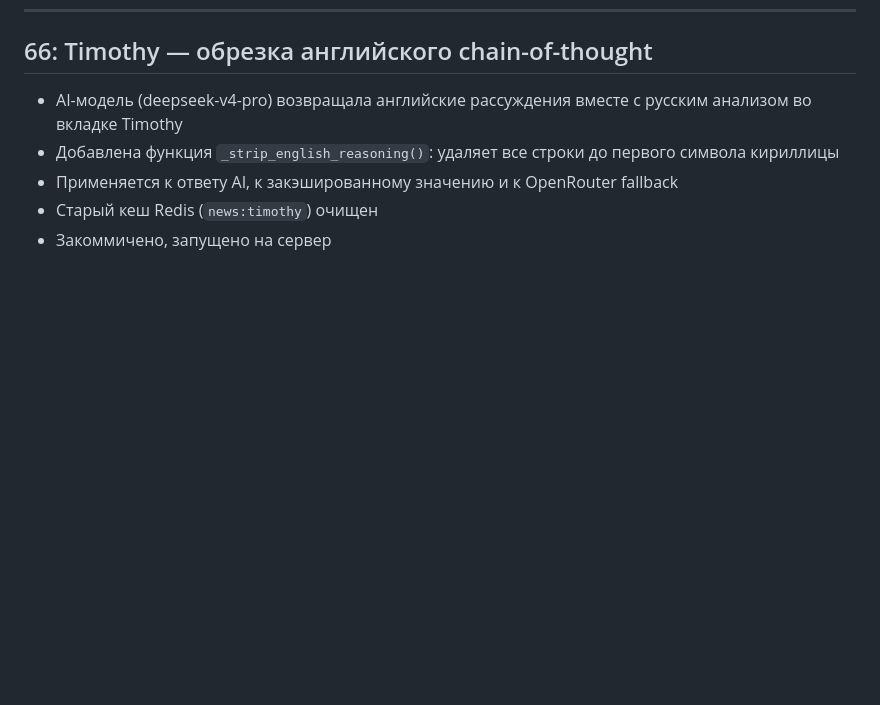
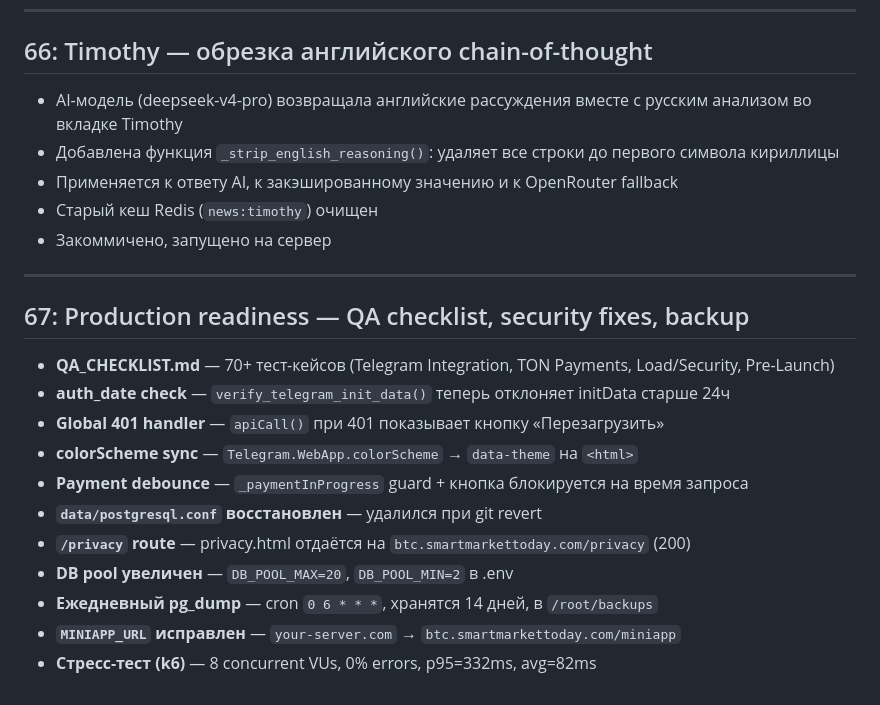
Before and after one commit to olegov-lab/market-analyzer-bot, a Markdown page: HistoryDev.md, the part around the change. Drawn GitHub-style; blank space fills up the shorter version.

Commit message:
HistoryDev.md: clean garbage, add entry 67

```diff
--- a/HistoryDev.md
+++ b/HistoryDev.md
@@ -196,3 +196,17 @@ GLM-5.1 через OpenCode Go перестал работать. Добавле
 - Применяется к ответу AI, к закэшированному значению и к OpenRouter fallback
 - Старый кеш Redis (`news:timothy`) очищен
 - Закоммичено, запущено на сервер
+
+---
+## 67: Production readiness — QA checklist, security fixes, backup
+- **QA_CHECKLIST.md** — 70+ тест-кейсов (Telegram Integration, TON Payments, Load/Security, Pre-Launch)
+- **auth_date check** — `verify_telegram_init_data()` теперь отклоняет initData старше 24ч
+- **Global 401 handler** — `apiCall()` при 401 показывает кнопку «Перезагрузить»
+- **colorScheme sync** — `Telegram.WebApp.colorScheme` → `data-theme` на `<html>`
+- **Payment debounce** — `_paymentInProgress` guard + кнопка блокируется на время запроса
+- **`data/postgresql.conf` восстановлен** — удалился при git revert
+- **`/privacy` route** — privacy.html отдаётся на `btc.smartmarkettoday.com/privacy` (200)
+- **DB pool увеличен** — `DB_POOL_MAX=20`, `DB_POOL_MIN=2` в .env
+- **Ежедневный pg_dump** — cron `0 6 * * *`, хранятся 14 дней, в `/root/backups`
+- **`MINIAPP_URL` исправлен** — `your-server.com` → `btc.smartmarkettoday.com/miniapp`
+- **Стресс-тест (k6)** — 8 concurrent VUs, 0% errors, p95=332ms, avg=82ms
```
